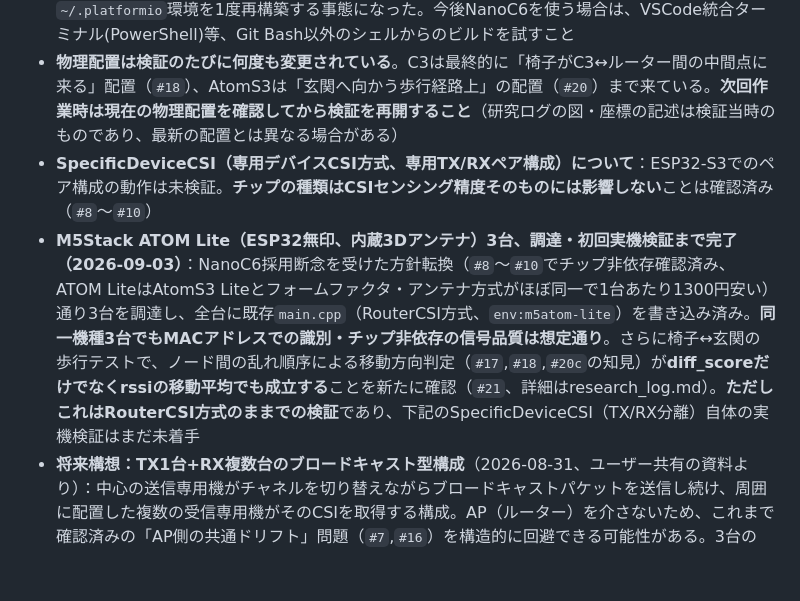
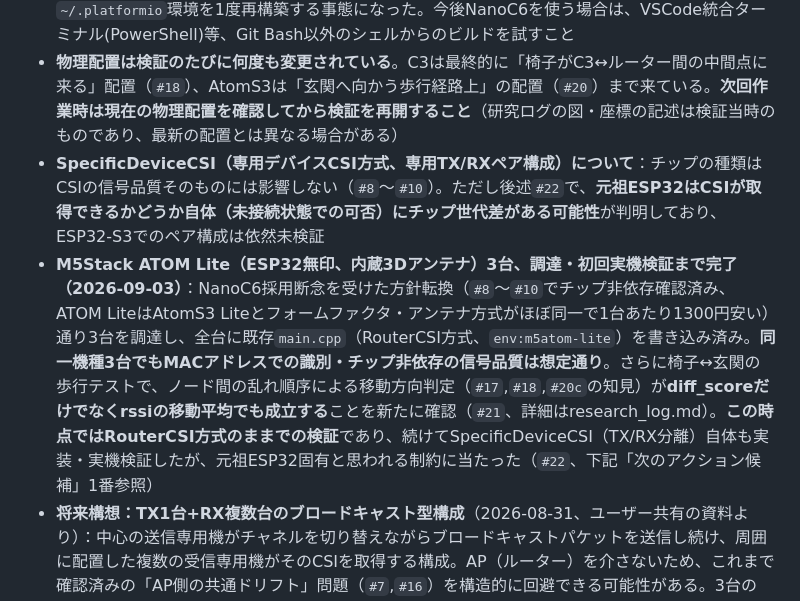
Before and after one commit to karuru6225/esp32-human-monitor, a Markdown page: docs/handoff.md, the part around one of its changes. Rendered like a GitHub page; blank space fills up the shorter version.

```diff
--- a/docs/handoff.md
+++ b/docs/handoff.md
@@ -28,8 +28,8 @@ Espressif公式`esp-csi`のREADME（4.1〜4.3）で使われている分類・
 - **M5AtomS3 Lite**（ESP32-S3、市販品・内蔵3Dアンテナ、本来はSesame5⇔HA連携の本番機）→ **【要対応・最優先】現在CSIテスト用ファームが書き込まれたままで、Sesame5⇔HA中継の本番機能が停止中**。検証が一段落したら元のファームに書き戻すこと（元プロジェクトの場所はユーザー側で把握、このリポジトリには含まれない）
 - **M5Stack NanoC6**（ESP32-C6）→ **採用断念（2026-08-31）**。ビルド環境整備で以下が判明し、これ以上の対応コストに見合わないと判断：標準の`espressif32@6.13.0`はESP32-C6のArduinoフレームワーク定義自体が抜けている（ボードJSON修正だけでは、バンドル済みの`framework-arduinoespressif32`パッケージが旧世代でC6用ビルドスクリプトを持たず不十分）。コミュニティ版pioarduinoフォークは動作可能だが、Git Bash環境だと内部の`idf_tools.py`が`MSYSTEM`環境変数を検出してビルドを拒否するうえ、グローバルな`espressif32`プラットフォーム名前空間を乗っ取り既存env(esp32-s3/xiao-c3)まで巻き込む問題があり、これの復旧に伴い`~/.platformio`環境を1度再構築する事態になった。今後NanoC6を使う場合は、VSCode統合ターミナル(PowerShell)等、Git Bash以外のシェルからのビルドを試すこと
 - **物理配置は検証のたびに何度も変更されている**。C3は最終的に「椅子がC3↔ルーター間の中間点に来る」配置（`#18`）、AtomS3は「玄関へ向かう歩行経路上」の配置（`#20`）まで来ている。**次回作業時は現在の物理配置を確認してから検証を再開すること**（研究ログの図・座標の記述は検証当時のものであり、最新の配置とは異なる場合がある）
-- **SpecificDeviceCSI（専用デバイスCSI方式、専用TX/RXペア構成）について**：ESP32-S3でのペア構成の動作は未検証。**チップの種類はCSIセンシング精度そのものには影響しない**ことは確認済み（`#8`〜`#10`）
-- **M5Stack ATOM Lite（ESP32無印、内蔵3Dアンテナ）3台、調達・初回実機検証まで完了（2026-09-03）**：NanoC6採用断念を受けた方針転換（`#8`〜`#10`でチップ非依存確認済み、ATOM LiteはAtomS3 Liteとフォームファクタ・アンテナ方式がほぼ同一で1台あたり1300円安い）通り3台を調達し、全台に既存`main.cpp`（RouterCSI方式、`env:m5atom-lite`）を書き込み済み。**同一機種3台でもMACアドレスでの識別・チップ非依存の信号品質は想定通り**。さらに椅子↔玄関の歩行テストで、ノード間の乱れ順序による移動方向判定（`#17`,`#18`,`#20c`の知見）が**diff_scoreだけでなくrssiの移動平均でも成立する**ことを新たに確認（`#21`、詳細はresearch_log.md）。**ただしこれはRouterCSI方式のままでの検証**であり、下記のSpecificDeviceCSI（TX/RX分離）自体の実機検証はまだ未着手
+- **SpecificDeviceCSI（専用デバイスCSI方式、専用TX/RXペア構成）について**：チップの種類はCSIの信号品質そのものには影響しない（`#8`〜`#10`）。ただし後述`#22`で、**元祖ESP32はCSIが取得できるかどうか自体（未接続状態での可否）にチップ世代差がある可能性**が判明しており、ESP32-S3でのペア構成は依然未検証
+- **M5Stack ATOM Lite（ESP32無印、内蔵3Dアンテナ）3台、調達・初回実機検証まで完了（2026-09-03）**：NanoC6採用断念を受けた方針転換（`#8`〜`#10`でチップ非依存確認済み、ATOM LiteはAtomS3 Liteとフォームファクタ・アンテナ方式がほぼ同一で1台あたり1300円安い）通り3台を調達し、全台に既存`main.cpp`（RouterCSI方式、`env:m5atom-lite`）を書き込み済み。**同一機種3台でもMACアドレスでの識別・チップ非依存の信号品質は想定通り**。さらに椅子↔玄関の歩行テストで、ノード間の乱れ順序による移動方向判定（`#17`,`#18`,`#20c`の知見）が**diff_scoreだけでなくrssiの移動平均でも成立する**ことを新たに確認（`#21`、詳細はresearch_log.md）。**この時点ではRouterCSI方式のままでの検証**であり、続けてSpecificDeviceCSI（TX/RX分離）自体も実装・実機検証したが、元祖ESP32固有と思われる制約に当たった（`#22`、下記「次のアクション候補」1番参照）
 - **将来構想：TX1台+RX複数台のブロードキャスト型構成**（2026-08-31、ユーザー共有の資料より）：中心の送信専用機がチャネルを切り替えながらブロードキャストパケットを送信し続け、周囲に配置した複数の受信専用機がそのCSIを取得する構成。AP（ルーター）を介さないため、これまで確認済みの「AP側の共通ドリフト」問題（`#7`,`#16`）を構造的に回避できる可能性がある。3台のATOM LiteをTX/RXどう割り振るかは**未定、後日検討**（`#21`の役割＝ゾーン1台・トリップワイヤー2台はRouterCSI方式での物理配置の話であり、SpecificDeviceCSIのTX/RX役割とは別軸）
 
 ## ファームウェアの現状（`src/main.cpp`）
```
Also changed, not shown: other parts of docs/handoff.md (+11 -7 lines), README.md (+17 -11 lines), docs/research_log.md (+1 -1 lines).
